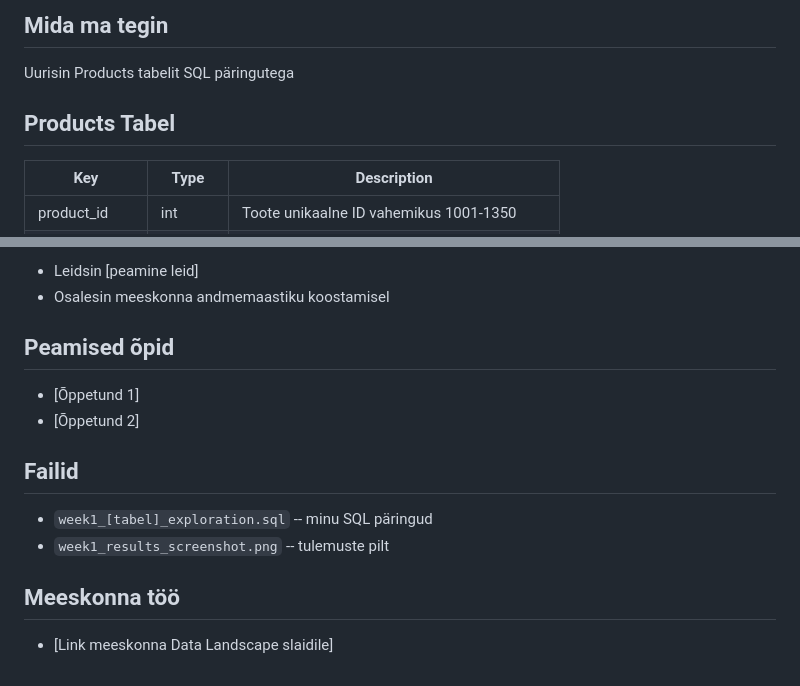
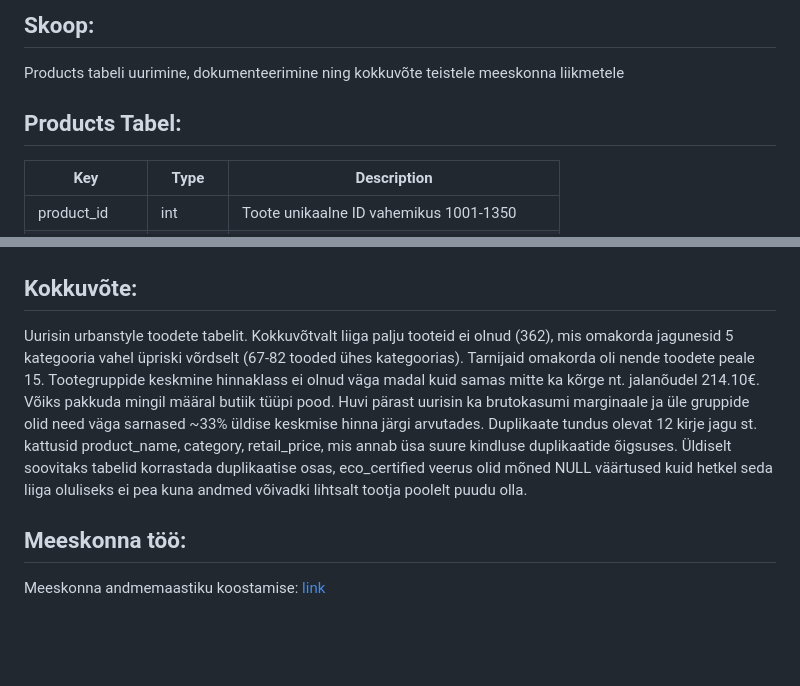
Before and after one commit to odalberg/daca-portfolio, a Markdown page: week-1/README.md, 2 parts joined by grey strips. GitHub-like rendering; blank space fills up the shorter version.

Commit message:
natuke nii, natuke naa et saaks viimase versiooni kokku
Updated the README to include a summary of the product table analysis and improved section headings.

```diff
--- a/week-1/README.md
+++ b/week-1/README.md
@@ -5,8 +4,8 @@
 
-## Mida ma tegin
-Uurisin Products tabelit SQL päringutega
+## Skoop:
+Products tabeli uurimine, dokumenteerimine ning kokkuvõte teistele meeskonna liikmetele
 
-## Products Tabel
+## Products Tabel:
 | Key           | Type    | Description                                        |
 | ------------- | ------- | -------------------------------------------------- |
 | product_id    | int     | Toote unikaalne ID vahemikus 1001-1350             |
@@ -182,15 +182,8 @@ ORDER BY product_name, product_id;
 
 
-- Leidsin [peamine leid]
-- Osalesin meeskonna andmemaastiku koostamisel
 
-## Peamised õpid
-- [Õppetund 1]
-- [Õppetund 2]
+## Kokkuvõte:
+Uurisin urbanstyle toodete tabelit. Kokkuvõtvalt liiga palju tooteid ei olnud (362), mis omakorda jagunesid 5 kategooria vahel üpriski võrdselt (67-82 tooded ühes kategoorias). Tarnijaid omakorda oli nende toodete peale 15. Tootegruppide keskmine hinnaklass ei olnud väga madal kuid samas mitte ka kõrge nt. jalanõudel 214.10€. Võiks pakkuda mingil määral butiik tüüpi pood. Huvi pärast uurisin ka brutokasumi marginaale ja üle gruppide olid need väga sarnased ~33% üldise keskmise hinna järgi arvutades. Duplikaate tundus olevat 12 kirje jagu st. kattusid product_name, category, retail_price, mis annab üsa suure kindluse duplikaatide õigsuses. Üldiselt soovitaks tabelid korrastada duplikaatise osas, eco_certified veerus olid mõned NULL väärtused kuid hetkel seda liiga oluliseks ei pea kuna andmed võivadki lihtsalt tootja poolelt puudu olla.
 
-## Failid
-- `week1_[tabel]_exploration.sql` -- minu SQL päringud
-- `week1_results_screenshot.png` -- tulemuste pilt
-
-## Meeskonna töö
-- [Link meeskonna Data Landscape slaidile]
+## Meeskonna töö:
+Meeskonna andmemaastiku koostamise: [link](https://docs.google.com/presentation/d/1HGrAEDhiSVFO7SssiodFCCP5E2eAqCFLvKtMVqyCAdk/)
```
Also changed, not shown: other parts of week-1/README.md (+3 -3 lines).
